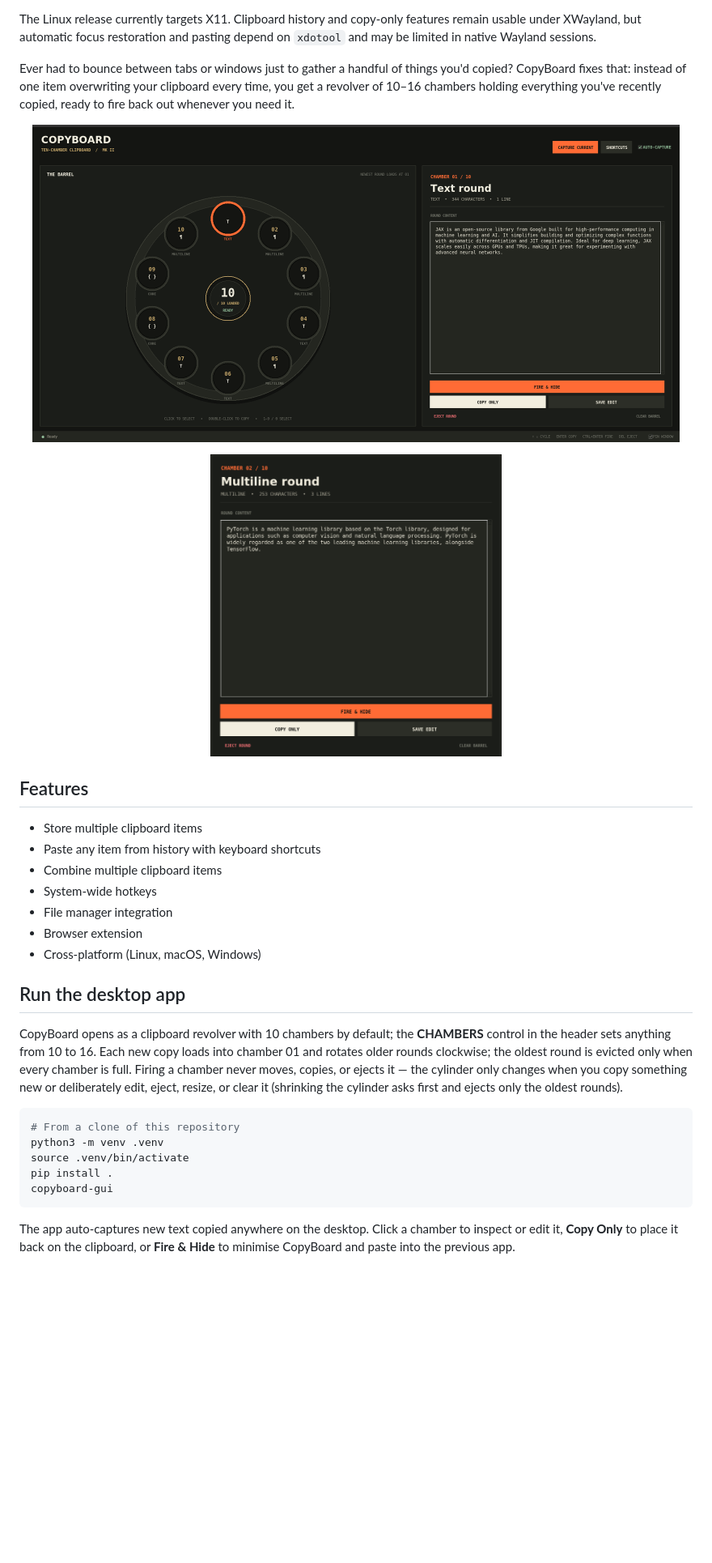
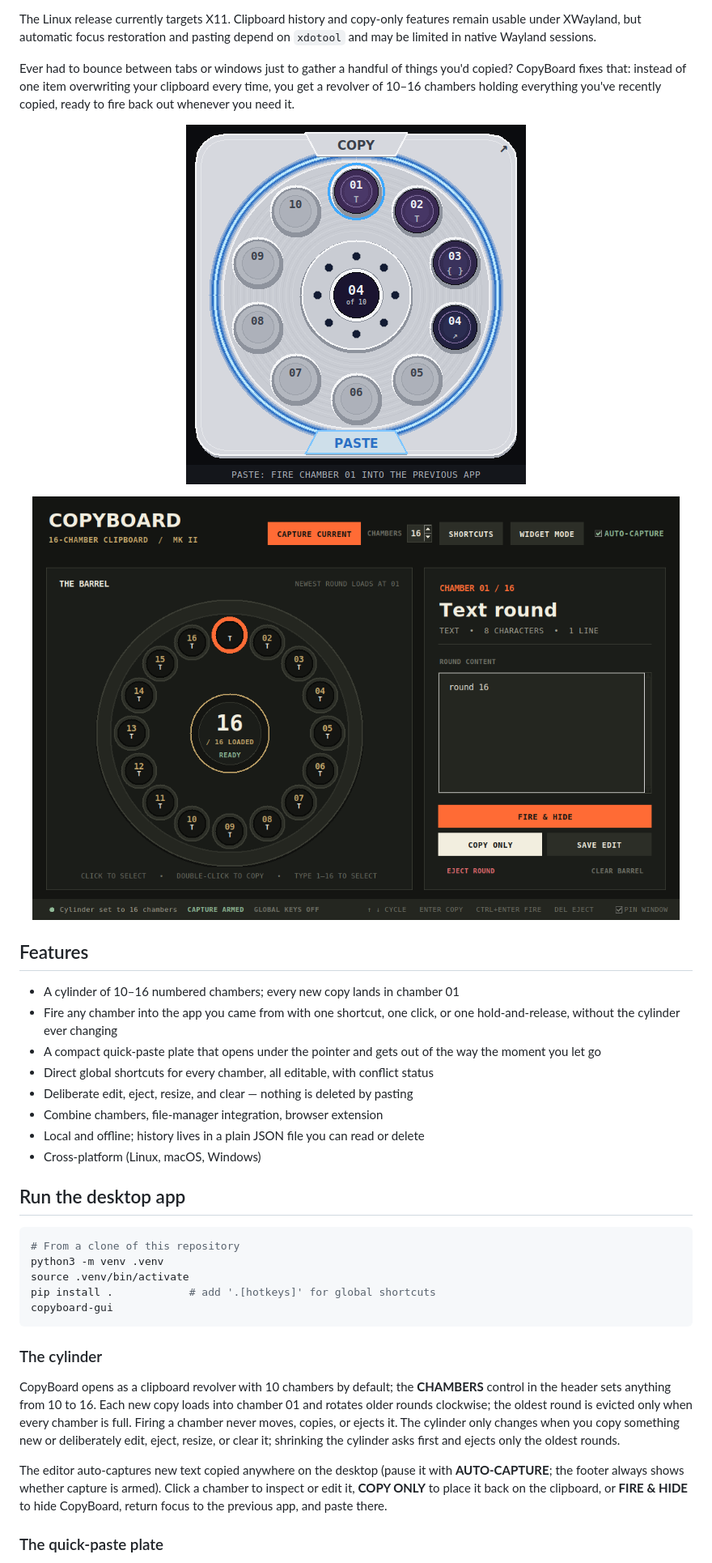
Before and after one commit to Dennis-J-Carroll/copyboard_app, a Markdown page: README.md, the part around one of its changes. Shown at 81% size. GitHub-like rendering; pictures changed too: docs/media/mk2-sixteen-chambers.png (added), docs/media/quick-paste-plate.png (added); blank space fills up the shorter version.

````diff
--- a/README.md
+++ b/README.md
@@ -19,44 +19,56 @@ The Linux release currently targets X11. Clipboard history and copy-only
 features remain usable under XWayland, but automatic focus restoration and
 pasting depend on `xdotool` and may be limited in native Wayland sessions.
 
-Ever had to bounce between tabs or windows just to gather a handful of things you'd copied? CopyBoard fixes that: instead of one item overwriting your clipboard every time, you get a revolver of 10–16 chambers holding everything you've recently copied, ready to fire back out whenever you need it.
+Ever had to bounce between tabs or windows just to gather a handful of things
+you'd copied? CopyBoard fixes that: instead of one item overwriting your
+clipboard every time, you get a revolver of 10–16 chambers holding everything
+you've recently copied, ready to fire back out whenever you need it.
 
 <p align="center">
-  <img src="docs/media/mk2-overview.png" alt="CopyBoard MK II — ten-chamber revolver UI" width="800"/>
+  <img src="docs/media/quick-paste-plate.png" alt="CopyBoard quick-paste plate — a brushed-steel cylinder with COPY and PASTE tabs" width="420"/>
 </p>
 <p align="center">
-  <img src="docs/media/mk2-chamber-detail.png" alt="CopyBoard MK II — chamber detail view" width="360"/>
+  <img src="docs/media/mk2-sixteen-chambers.png" alt="CopyBoard MK II editor with a sixteen-chamber cylinder" width="800"/>
 </p>
 
 ## Features
 
-- Store multiple clipboard items
-- Paste any item from history with keyboard shortcuts
-- Combine multiple clipboard items
-- System-wide hotkeys
-- File manager integration
-- Browser extension
+- A cylinder of 10–16 numbered chambers; every new copy lands in chamber 01
+- Fire any chamber into the app you came from with one shortcut, one click,
+  or one hold-and-release, without the cylinder ever changing
+- A compact quick-paste plate that opens under the pointer and gets out of the
+  way the moment you let go
+- Direct global shortcuts for every chamber, all editable, with conflict status
+- Deliberate edit, eject, resize, and clear — nothing is deleted by pasting
+- Combine chambers, file-manager integration, browser extension
+- Local and offline; history lives in a plain JSON file you can read or delete
 - Cross-platform (Linux, macOS, Windows)
 
 ## Run the desktop app
+
+```bash
+# From a clone of this repository
+python3 -m venv .venv
+source .venv/bin/activate
+pip install .            # add '.[hotkeys]' for global shortcuts
+copyboard-gui
+```
+
+### The cylinder
 
 CopyBoard opens as a clipboard revolver with 10 chambers by default; the
 **CHAMBERS** control in the header sets anything from 10 to 16. Each new copy
 loads into chamber 01 and rotates older rounds clockwise; the oldest round is
 evicted only when every chamber is full. Firing a chamber never moves, copies,
-or ejects it — the cylinder only changes when you copy something new or
-deliberately edit, eject, resize, or clear it (shrinking the cylinder asks
-first and ejects only the oldest rounds).
+or ejects it. The cylinder only changes when you copy something new or
+deliberately edit, eject, resize, or clear it; shrinking the cylinder asks
+first and ejects only the oldest rounds.
 
-```bash
-# From a clone of this repository
-python3 -m venv .venv
-source .venv/bin/activate
-pip install .
-copyboard-gui
-```
+The editor auto-captures new text copied anywhere on the desktop (pause it
+with **AUTO-CAPTURE**; the footer always shows whether capture is armed).
+Click a chamber to inspect or edit it, **COPY ONLY** to place it back on the
+clipboard, or **FIRE & HIDE** to hide CopyBoard, return focus to the previous
+app, and paste there.
 
-The app auto-captures new text copied anywhere on the desktop. Click a chamber
-to inspect or edit it, **Copy Only** to place it back on the clipboard, or
-**Fire & Hide** to minimise CopyBoard and paste into the previous app.
+### The quick-paste plate
 
````
Also changed, not shown: other parts of README.md (+52 -34 lines), docs/media/quick-paste-plate-16.png (added).
